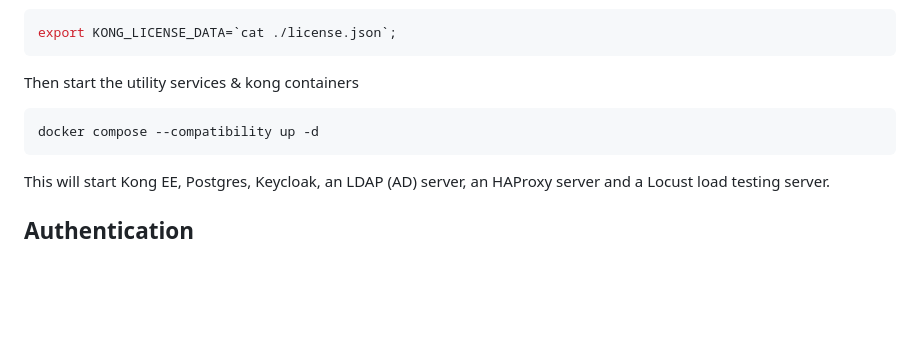
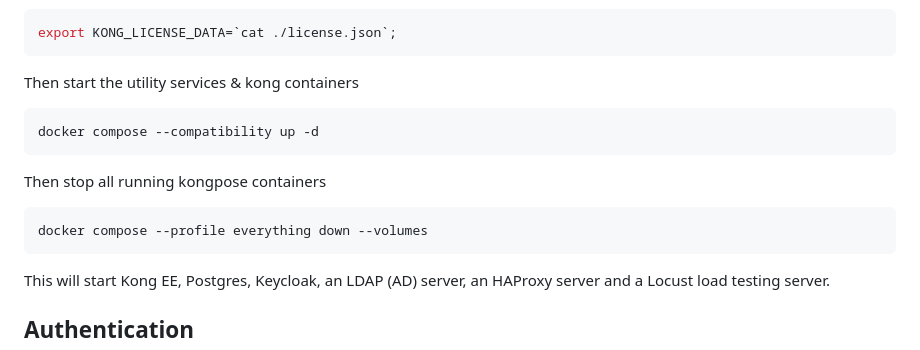
Before and after one commit to StuAtKong/kongpose, a Markdown page: Setup.md, the part around the change. Drawn GitHub-style; blank space fills up the shorter version.

Commit message:
Update Setup.md
added an example command to stop/remove the containers

```diff
--- a/Setup.md
+++ b/Setup.md
@@ -68,6 +68,12 @@ Then start the utility services & kong containers
 docker compose --compatibility up -d
 ~~~
 
+Then stop all running kongpose containers
+
+~~~shell
+docker compose --profile everything down --volumes
+~~~
+
 This will start Kong EE, Postgres, Keycloak, an LDAP (AD) server, an HAProxy server and a Locust load testing server.
 
 ## Authentication
```
